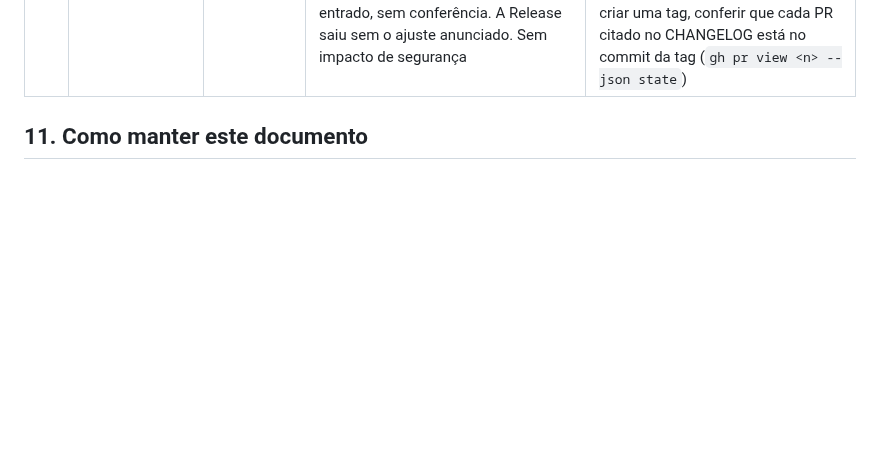
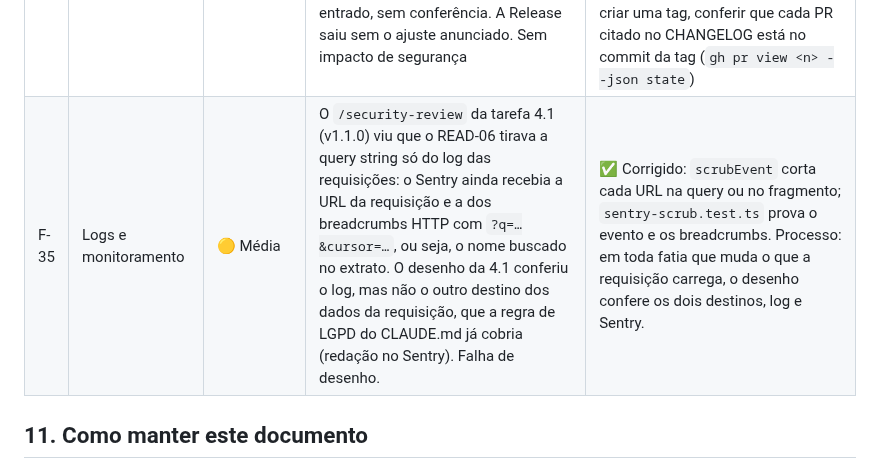
Before and after one commit to renatomf/next-bank, a Markdown page: docs/security/controles-de-seguranca.md, the part around the change. Rendered like a GitHub page; blank space fills up the shorter version.

```diff
--- a/docs/security/controles-de-seguranca.md
+++ b/docs/security/controles-de-seguranca.md
@@ -255,6 +255,7 @@ Achados das revisões de segurança e da construção, no formato de relatório
 | F-31 | Mobile | 🟢 Baixa | No checkpoint da semana 8, atrás de um proxy de interceptação com certificado de usuário, o APK de release recusou a conexão, como o MOB-03 exige, mas mostrou "Algo deu errado" em vez de "Sem conexão", como o desenho da tarefa 4 previa: a falha de handshake do `dart:io` chega ao Dio como erro desconhecido. Sem impacto de segurança: nada trafegou | Corrigido: certificado recusado e falha de TLS viram `ApiUnreachable` ("Sem conexão"), com o teste que reproduz o handshake recusado (`api_failure_test.dart`). Processo: um comportamento previsto no desenho ganha teste já na fatia, não só no checkpoint |
 | F-32 | Processo | 🟡 Média | O threat model (seção 9) prometia para a semana 8 uma varredura dinâmica (OWASP ZAP baseline) contra a API publicada, e a matriz a listava como ⏳, mas o plano da semana 8 não a incluiu em "Fontes conferidas". Só a conferência item a item antes da tag a encontrou. Mesma falha do F-27 | Corrigido: baseline rodado em 2026-10-13 contra a API publicada, 0 falhas e 2 avisos informativos do `no-store` proposital (seção 4). Processo: o desenho de cada semana filtra também a seção 9 do threat model e as linhas ⏳ desta matriz com aquela semana, não só as tabelas de ameaças |
 | F-33 | Processo | 🟢 Baixa | A tag `v1.0.1` foi criada com o CHANGELOG anunciando um ajuste do logo cujo PR (#121) ainda estava aberto: o desenvolvedor informou o merge de dois PRs, e só um tinha entrado, sem conferência. A Release saiu sem o ajuste anunciado. Sem impacto de segurança | Corrigido: nota na seção da `1.0.1`. O #121 foi fechado por um mal-entendido sobre qual logo o desenvolvedor queria, e o ajuste voltou num PR novo, a partir do mesmo commit. Processo: antes de criar uma tag, conferir que cada PR citado no CHANGELOG está no commit da tag (`gh pr view <n> --json state`) |
+| F-35 | Logs e monitoramento | 🟡 Média | O `/security-review` da tarefa 4.1 (v1.1.0) viu que o READ-06 tirava a query string só do log das requisições: o Sentry ainda recebia a URL da requisição e a dos breadcrumbs HTTP com `?q=…&cursor=…`, ou seja, o nome buscado no extrato. O desenho da 4.1 conferiu o log, mas não o outro destino dos dados da requisição, que a regra de LGPD do CLAUDE.md já cobria (redação no Sentry). Falha de desenho. | ✅ Corrigido: `scrubEvent` corta cada URL na query ou no fragmento; `sentry-scrub.test.ts` prova o evento e os breadcrumbs. Processo: em toda fatia que muda o que a requisição carrega, o desenho confere os dois destinos, log e Sentry. |
 
 ## 11. Como manter este documento
 
```
Also changed, not shown: docs/security/threat-model.md (+1 -1 lines).
